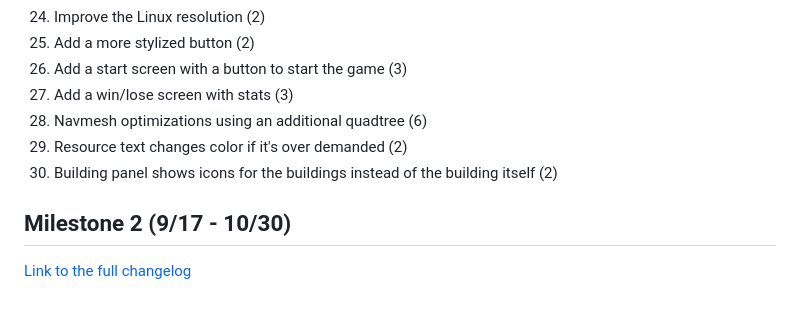
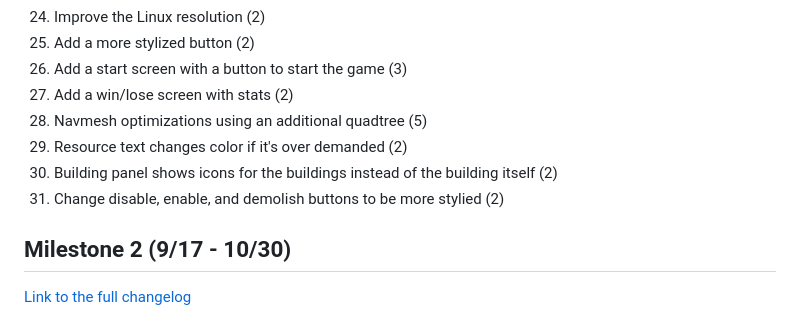
Before and after one commit to Elan456/viking-village-builder, a Markdown page: README.md, the part around the change. Drawn GitHub-style.

```diff
--- a/README.md
+++ b/README.md
@@ -80,10 +80,11 @@ You only get 100 turns till the end of the game to build your army and prepare f
 24. Improve the Linux resolution (2)
 25. Add a more stylized button (2)
 26. Add a start screen with a button to start the game (3)
-27. Add a win/lose screen with stats (3)
-28. Navmesh optimizations using an additional quadtree (6)
+27. Add a win/lose screen with stats (2)
+28. Navmesh optimizations using an additional quadtree (5)
 29. Resource text changes color if it's over demanded (2)
 30. Building panel shows icons for the buildings instead of the building itself (2)
+31. Change disable, enable, and demolish buttons to be more stylied (2)
 
 ## Milestone 2 (9/17 - 10/30)
 
```
